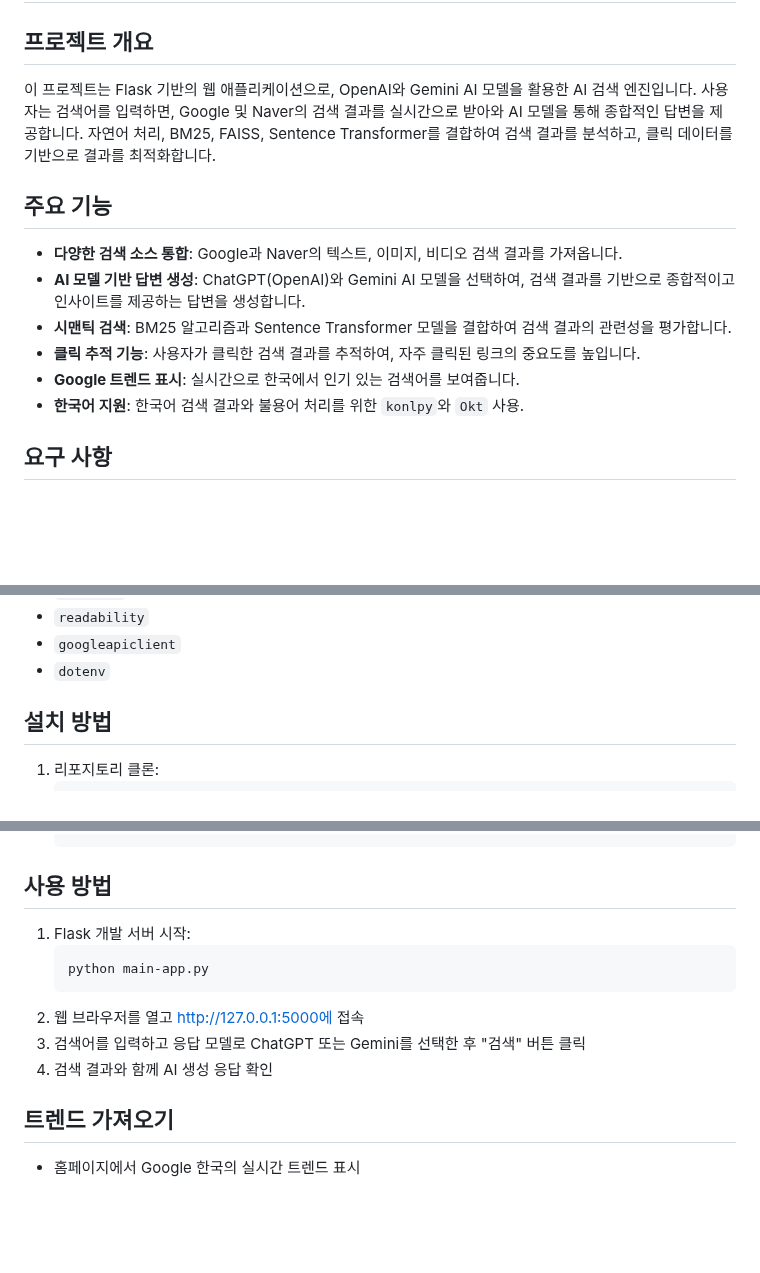
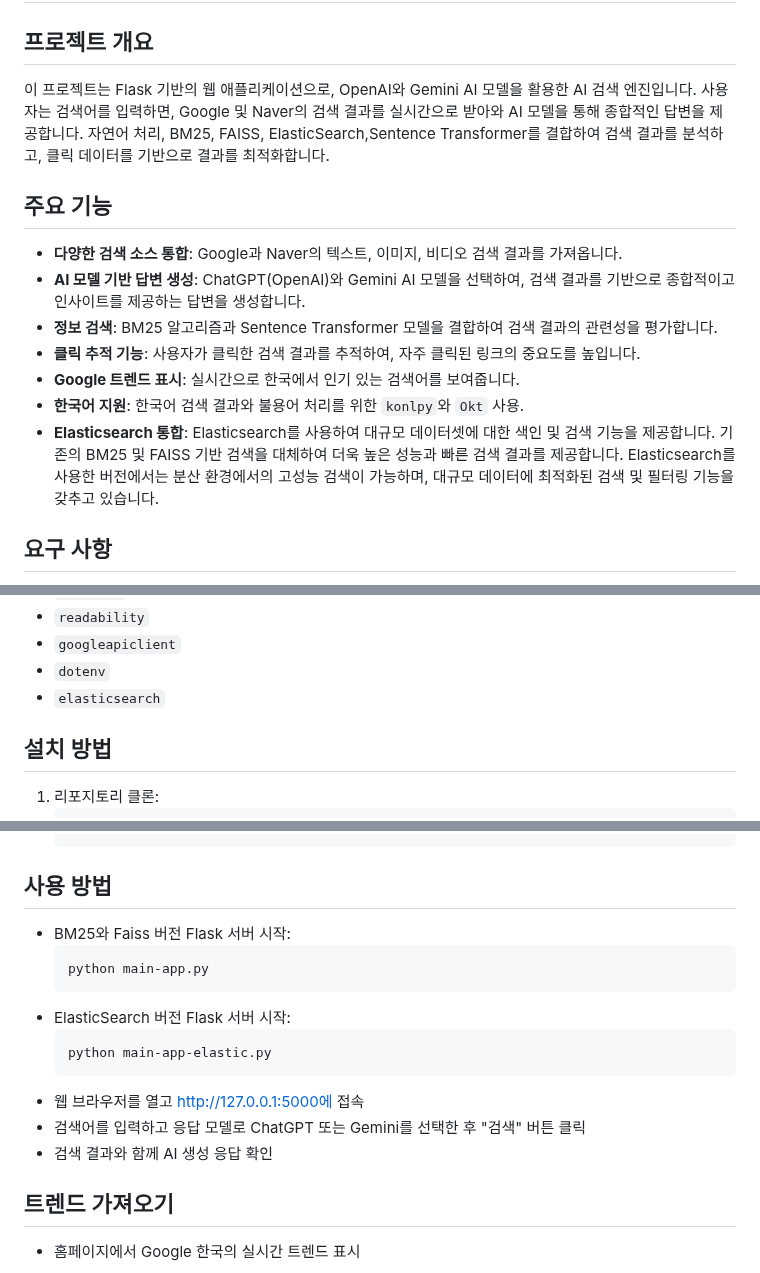
Before and after one commit to bigdefence/search, a Markdown page: README.md, 3 parts joined by grey strips. Rendered like a GitHub page; blank space fills up the shorter version.

````diff
--- a/README.md
+++ b/README.md
@@ -1,16 +1,16 @@
 # AI 기반 검색 엔진
 
 ## 프로젝트 개요
-이 프로젝트는 Flask 기반의 웹 애플리케이션으로, OpenAI와 Gemini AI 모델을 활용한 AI 검색 엔진입니다. 사용자는 검색어를 입력하면, Google 및 Naver의 검색 결과를 실시간으로 받아와 AI 모델을 통해 종합적인 답변을 제공합니다. 자연어 처리, BM25, FAISS, Sentence Transformer를 결합하여 검색 결과를 분석하고, 클릭 데이터를 기반으로 결과를 최적화합니다.
+이 프로젝트는 Flask 기반의 웹 애플리케이션으로, OpenAI와 Gemini AI 모델을 활용한 AI 검색 엔진입니다. 사용자는 검색어를 입력하면, Google 및 Naver의 검색 결과를 실시간으로 받아와 AI 모델을 통해 종합적인 답변을 제공합니다. 자연어 처리, BM25, FAISS, ElasticSearch,Sentence Transformer를 결합하여 검색 결과를 분석하고, 클릭 데이터를 기반으로 결과를 최적화합니다.
 
 ## 주요 기능
 - **다양한 검색 소스 통합**: Google과 Naver의 텍스트, 이미지, 비디오 검색 결과를 가져옵니다.
 - **AI 모델 기반 답변 생성**: ChatGPT(OpenAI)와 Gemini AI 모델을 선택하여, 검색 결과를 기반으로 종합적이고 인사이트를 제공하는 답변을 생성합니다.
-- **시맨틱 검색**: BM25 알고리즘과 Sentence Transformer 모델을 결합하여 검색 결과의 관련성을 평가합니다.
+- **정보 검색**: BM25 알고리즘과 Sentence Transformer 모델을 결합하여 검색 결과의 관련성을 평가합니다.
 - **클릭 추적 기능**: 사용자가 클릭한 검색 결과를 추적하여, 자주 클릭된 링크의 중요도를 높입니다.
 - **Google 트렌드 표시**: 실시간으로 한국에서 인기 있는 검색어를 보여줍니다.
 - **한국어 지원**: 한국어 검색 결과와 불용어 처리를 위한 `konlpy`와 `Okt` 사용.
-
+- **Elasticsearch 통합**: Elasticsearch를 사용하여 대규모 데이터셋에 대한 색인 및 검색 기능을 제공합니다. 기존의 BM25 및 FAISS 기반 검색을 대체하여 더욱 높은 성능과 빠른 검색 결과를 제공합니다. Elasticsearch를 사용한 버전에서는 분산 환경에서의 고성능 검색이 가능하며, 대규모 데이터에 최적화된 검색 및 필터링 기능을 갖추고 있습니다.
 ## 요구 사항
 - Python 3.8+
 - Flask 2.0+
@@ -32,7 +32,7 @@
 - `readability`
 - `googleapiclient`
 - `dotenv`
-
+- `elasticsearch`
 ## 설치 방법
 
 1. 리포지토리 클론:
@@ -56,12 +56,15 @@
 
 ## 사용 방법
 
-1. Flask 개발 서버 시작:
+- BM25와 Faiss 버전 Flask 서버 시작:
    ```bash
    python main-app.py
-2. 웹 브라우저를 열고 http://127.0.0.1:5000에 접속
-3. 검색어를 입력하고 응답 모델로 ChatGPT 또는 Gemini를 선택한 후 "검색" 버튼 클릭
-4. 검색 결과와 함께 AI 생성 응답 확인
+- ElasticSearch 버전 Flask 서버 시작:
+  ```bash
+  python main-app-elastic.py
+- 웹 브라우저를 열고 http://127.0.0.1:5000에 접속
+- 검색어를 입력하고 응답 모델로 ChatGPT 또는 Gemini를 선택한 후 "검색" 버튼 클릭
+- 검색 결과와 함께 AI 생성 응답 확인
 
 ## 트렌드 가져오기
 - 홈페이지에서 Google 한국의 실시간 트렌드 표시
````
